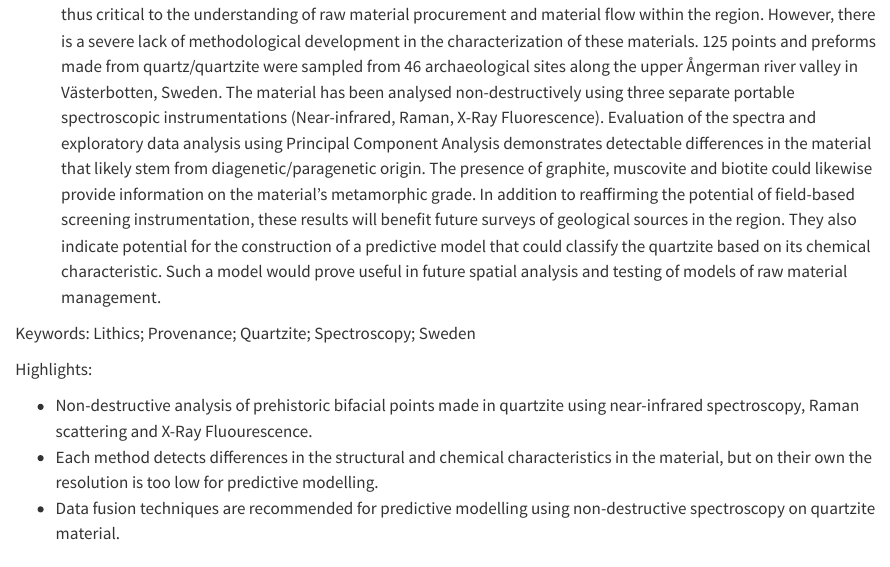
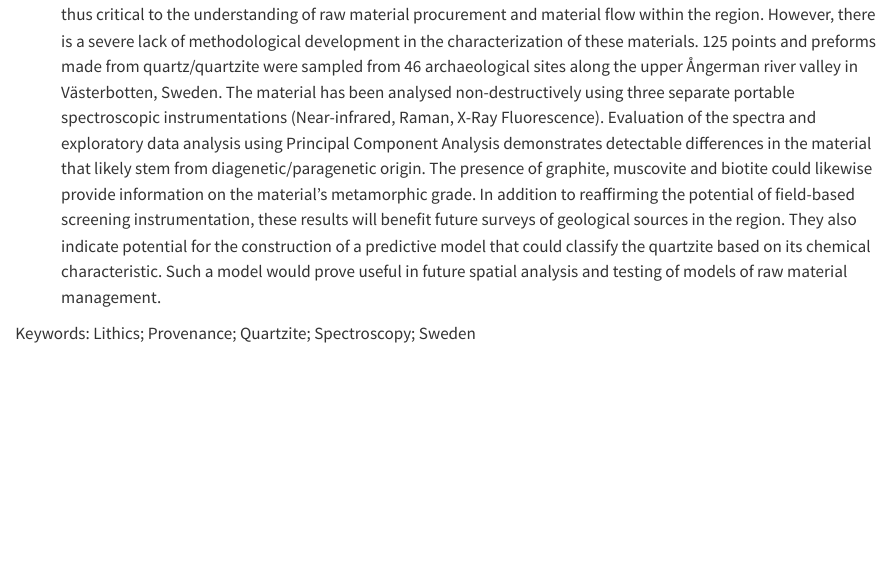
Before and after one commit to MattiasSealander/quartzite.complexities, a Quarto document (analysis/paper/paper.qmd): the page in a window 1100 px wide, from 370 px down. Rendered offline with R 4.5, knitr and Pandoc in place of Quarto, with nearby package versions; drawn as R Markdown's standard HTML page in place of the format the file asks for; code that draws random numbers runs with fixed seeds of ours; some code elsewhere in the file could not run offline; a font, style sheet, LaTeX package, included part or bibliography that could not be used is replaced or left out.

````diff
--- a/analysis/paper/paper.qmd
+++ b/analysis/paper/paper.qmd
@@ -18,7 +18,7 @@
       institute: [UmU]
       correspondence: false
 institute:
-  - UmU: Department of Historical, Philosophical and Religious studies, Umeå University, Umeå, Sweden
+  - UmU: Environmental Archaeology Lab, Department of Historical, Philosophical and Religious studies, Umeå University, Umeå, Sweden
   - SLU: Department of Forest Biomaterials and Technology, Swedish University of Agricultural Sciences, Umeå, Sweden
 title-block-published: "Last updated"
 date: now
@@ -54,12 +54,6 @@
 <!-- With the following code you can access and display values from the yml header above. -->
 
 Keywords: `r rmarkdown::metadata$keywords`
-
-Highlights:
-
-* Non-destructive analysis of prehistoric bifacial points made in quartzite using near-infrared spectroscopy, Raman scattering and X-Ray Fluourescence.
-* Each method detects differences in the structural and chemical characteristics in the material, but on their own the resolution is too low for predictive modelling.
-* Data fusion techniques are recommended for predictive modelling using non-destructive spectroscopy on quartzite material.
 
 <!-- The following code chunk defines some general settings how code chunks should behave. -->
 ```{r setup, echo = FALSE}
````
